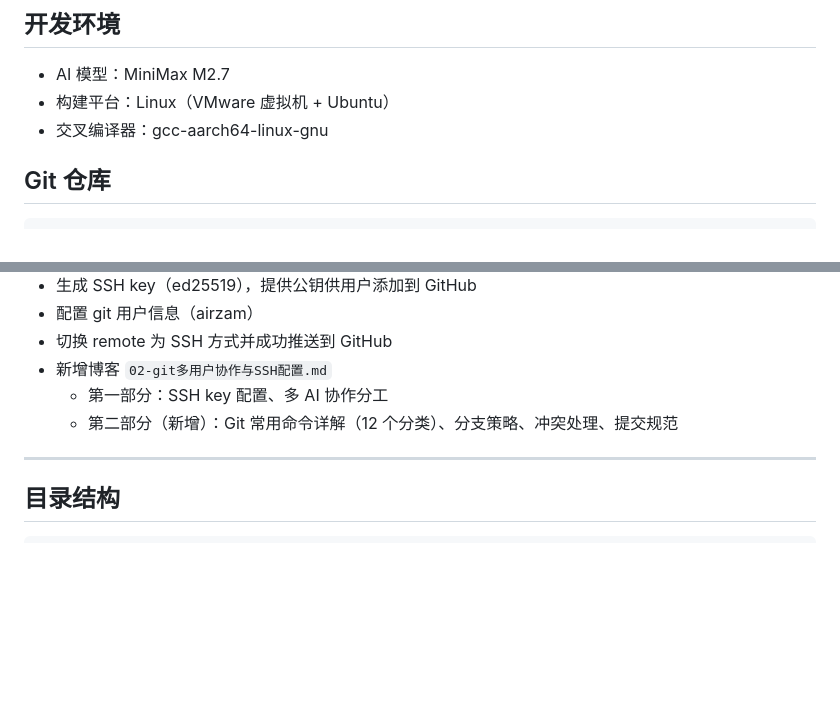
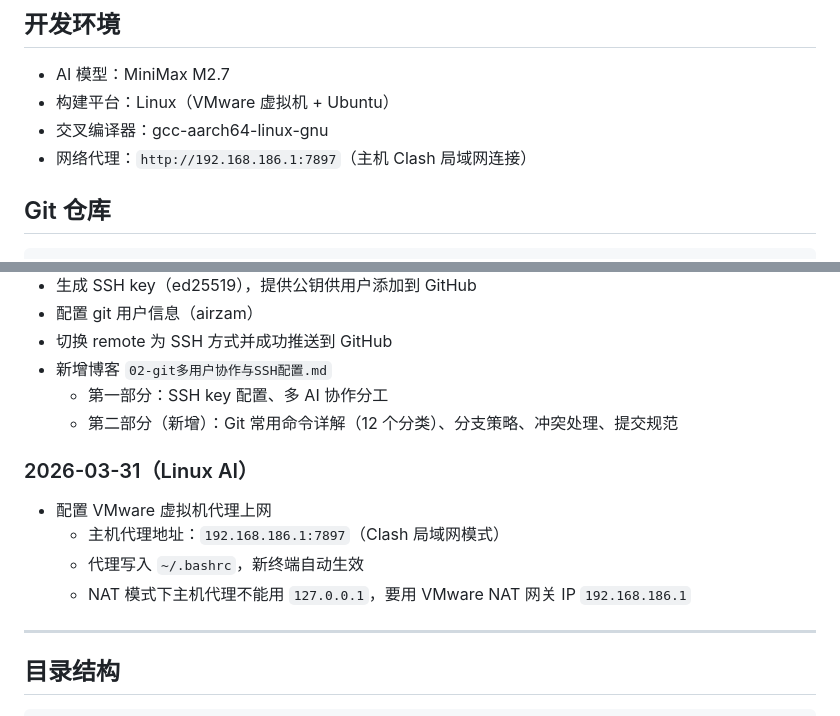
Before and after one commit to airzam/Graduation-project, a Markdown page: FOR_AI.md, 2 parts joined by grey strips. GitHub-like rendering; blank space fills up the shorter version.

Commit message:
更新 FOR_AI.md：配置代理上网
- 添加代理配置到开发环境说明
- 记录 2026-03-31 对话：VMware NAT 代理配置

Co-Authored-By: Claude Opus 4.6 <noreply@anthropic.com>

```diff
--- a/FOR_AI.md
+++ b/FOR_AI.md
@@ -17,6 +17,7 @@
 - AI 模型：MiniMax M2.7
 - 构建平台：Linux（VMware 虚拟机 + Ubuntu）
 - 交叉编译器：gcc-aarch64-linux-gnu
+- 网络代理：`http://192.168.186.1:7897`（主机 Clash 局域网连接）
 
 ## Git 仓库
 
@@ -106,6 +107,13 @@ git remote add origin git@github.com:airzam/Graduation-project.git
   - 第一部分：SSH key 配置、多 AI 协作分工
   - 第二部分（新增）：Git 常用命令详解（12 个分类）、分支策略、冲突处理、提交规范
 
+### 2026-03-31（Linux AI）
+
+- 配置 VMware 虚拟机代理上网
+  - 主机代理地址：`192.168.186.1:7897`（Clash 局域网模式）
+  - 代理写入 `~/.bashrc`，新终端自动生效
+  - NAT 模式下主机代理不能用 `127.0.0.1`，要用 VMware NAT 网关 IP `192.168.186.1`
+
 ---
 
 ## 目录结构
```
